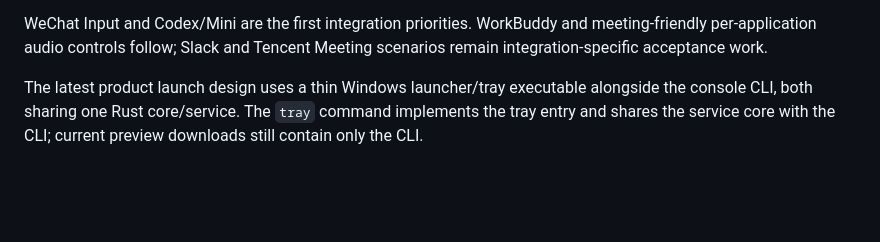
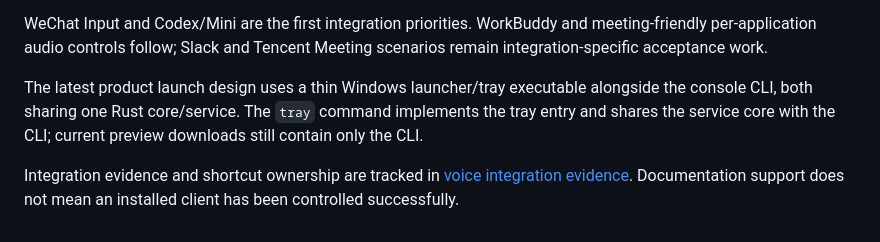
Before and after one commit to loonghao/vibdock, a Markdown page: README.md, the part around the change. Rendered like a GitHub page; blank space fills up the shorter version.

Commit message:
docs: record voice integration evidence and shortcut ownership

```diff
--- a/README.md
+++ b/README.md
@@ -177,3 +177,5 @@ Double-click to start one resident local service and open the Web settings. Clos
 WeChat Input and Codex/Mini are the first integration priorities. WorkBuddy and meeting-friendly per-application audio controls follow; Slack and Tencent Meeting scenarios remain integration-specific acceptance work.
 
 The latest product launch design uses a thin Windows launcher/tray executable alongside the console CLI, both sharing one Rust core/service. The `tray` command implements the tray entry and shares the service core with the CLI; current preview downloads still contain only the CLI.
+
+Integration evidence and shortcut ownership are tracked in [voice integration evidence](docs/integrations/voice-evidence.md). Documentation support does not mean an installed client has been controlled successfully.
```
Also changed, not shown: docs/integrations/voice-evidence.md (added, +27 -0 lines).
